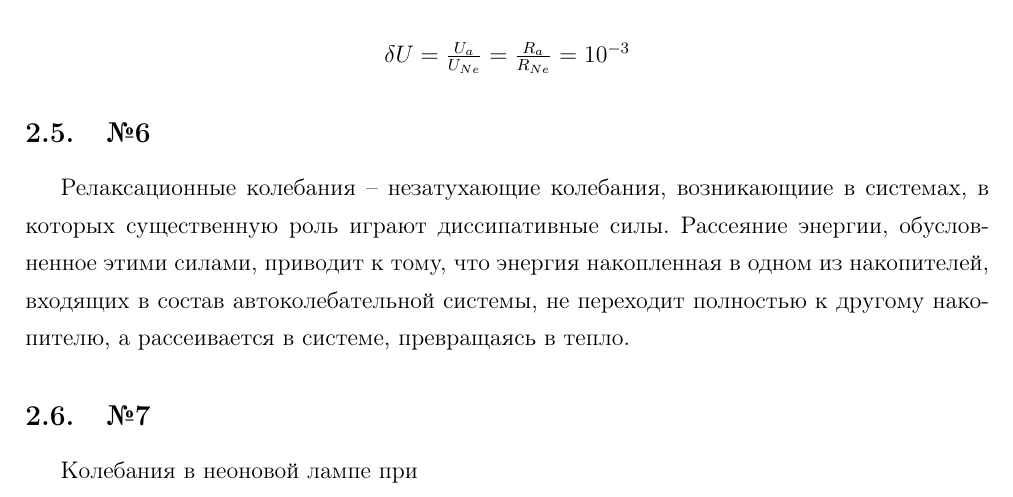
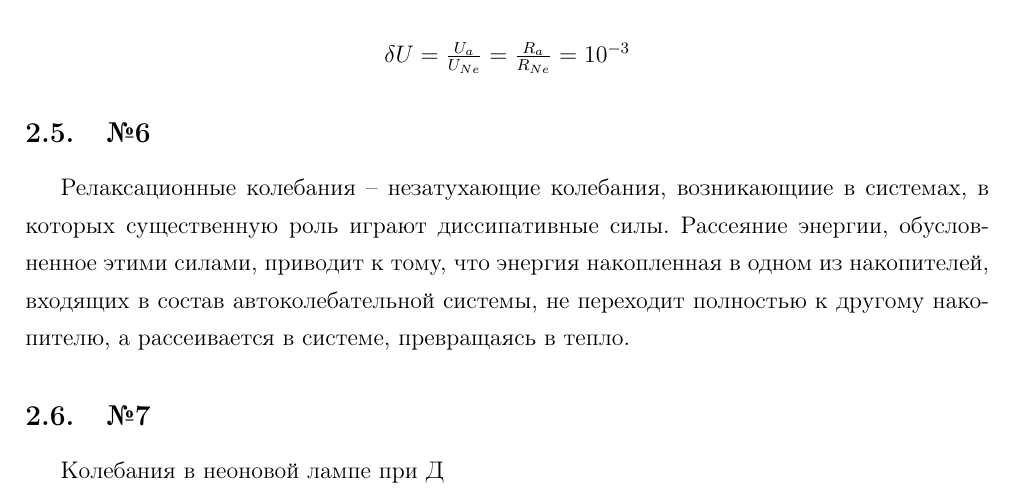
Before and after one commit to FedorSarafanov/NeonTube, a LaTeX document (lab-neon.tex): part of page 9 of 10, cut so that both start at the same text. Compiled offline with pdfLaTeX.

Commit message:
askjladskf

```diff
--- a/lab-neon.tex
+++ b/lab-neon.tex
@@ -129,7 +129,7 @@
 \subsection{№6}
 Релаксационные колебания -- незатухающие колебания, возникающиие в системах, в которых существенную роль играют диссипативные силы. Рассеяние энергии, обусловненное этими силами, приводит к тому, что энергия  накопленная в одном из накопителей, входящих в состав автоколебательной системы, не переходит полностью к другому накопителю, а рассеивается в системе, превращаясь в тепло.
 \subsection{№7}
-Колебания в неоновой лампе при
+Колебания в неоновой лампе при Д
 \newpage
 \section{Вывод}
 Мы сняли ВАХ неоновой лампы, эксперимент в рамках погрешностей совпал с теоретической моделью.
```
Also changed, not shown: lab-neon.pdf, 15 other files.
